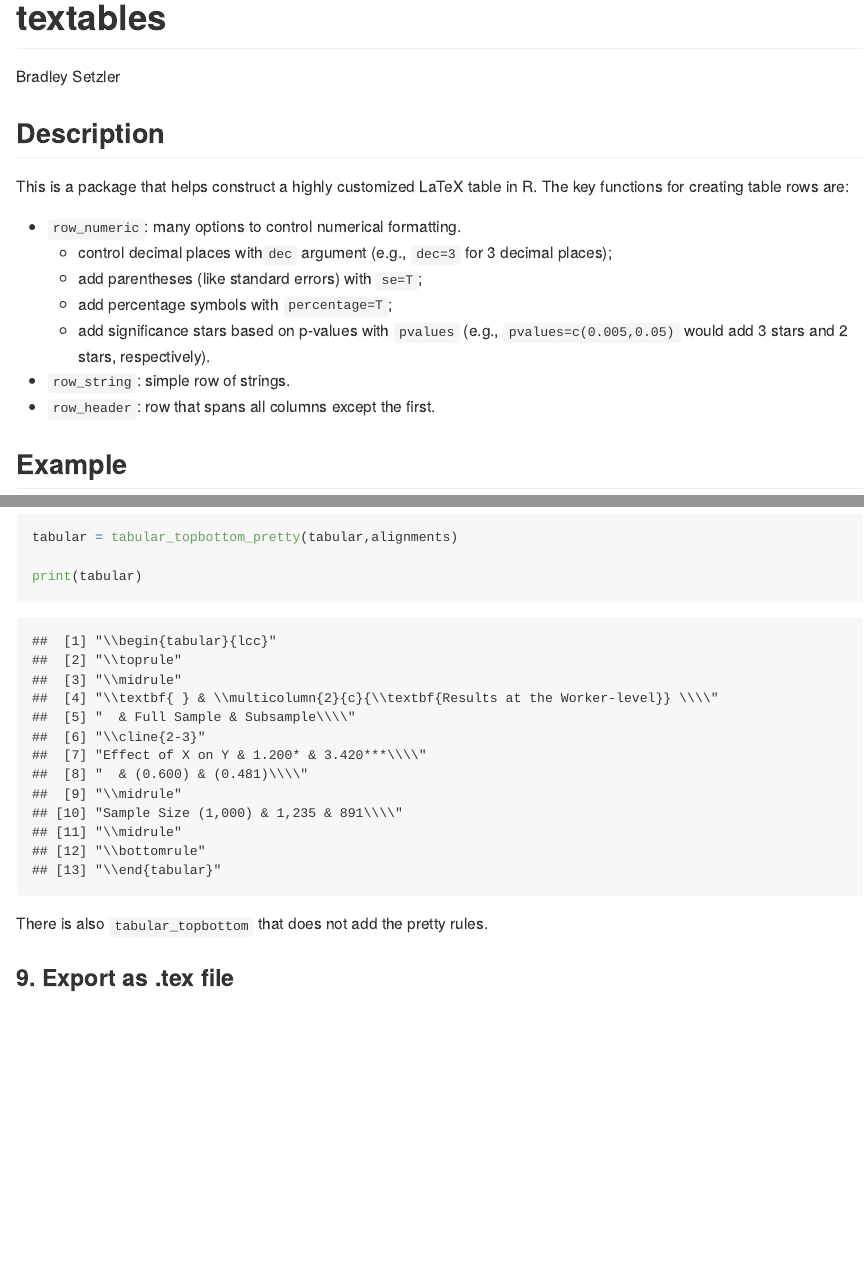
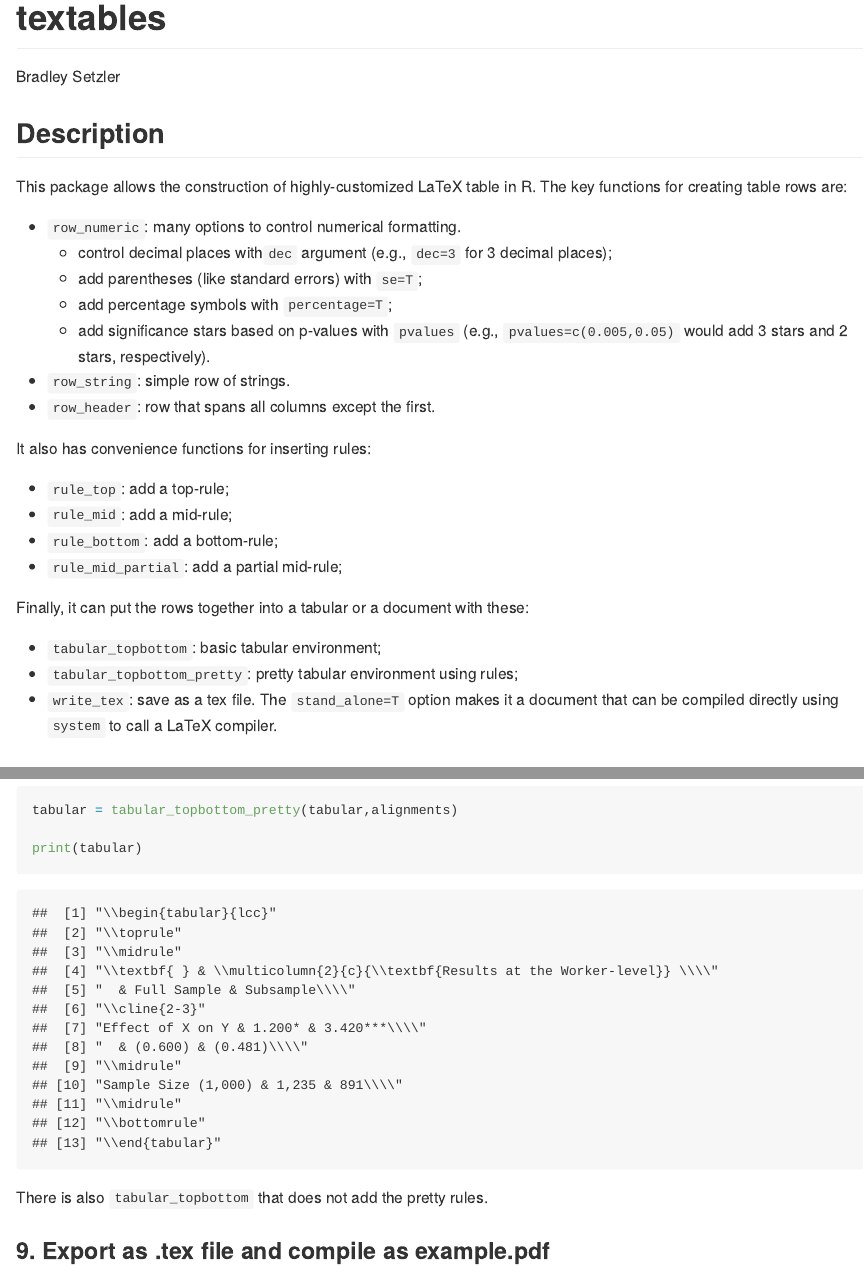
Before and after one commit to setzler/textables, an R Markdown document (README.Rmd): the page in a window 1100 px wide, from its top, and a second part further down, joined at a grey line. The pictures show the output file README.md that the author committed with the source, drawn offline in the style of GitHub.

Commit message:
Minor updates

```diff
--- a/README.Rmd
+++ b/README.Rmd
@@ -10,7 +10,7 @@ knitr::opts_chunk$set(echo = TRUE)
 
 ## Description
 
-This is a package that helps construct a highly customized LaTeX table in R. The key functions for creating table rows are:
+This package allows the construction of highly-customized LaTeX table in R. The key functions for creating table rows are:
 
 - `row_numeric`: many options to control numerical formatting.
     - control decimal places with`dec` argument (e.g., `dec=3` for 3 decimal places);
@@ -19,6 +19,20 @@ This is a package that helps construct a highly customized LaTeX table in R. The
     - add significance stars based on p-values with `pvalues` (e.g., `pvalues=c(0.005,0.05)` would add 3 stars and 2 stars, respectively).
 - `row_string`: simple row of strings.
 - `row_header`: row that spans all columns except the first.
+
+It also has convenience functions for inserting rules:
+
+- `rule_top`: add a top-rule;
+- `rule_mid`: add a mid-rule;
+- `rule_bottom`: add a bottom-rule;
+- `rule_mid_partial`: add a partial mid-rule;
+
+Finally, it can put the rows together into a tabular or a document with these:
+
+- `tabular_topbottom`: basic tabular environment;
+- `tabular_topbottom_pretty`: pretty tabular environment using rules;
+- `write_tex`: save as a tex file. The `stand_alone=T` option makes it a document that can be compiled directly using `system` to call a LaTeX compiler.
+
 
 ## Example
 
@@ -135,7 +149,7 @@ print(tabular)
 There is also `tabular_topbottom` that does not add the pretty rules.
 
 
-### 9. Export as .tex file
+### 9. Export as .tex file and compile as example.pdf
 
 Use the `stand_alone` option to wrap the table in begin/end document commands so that the table can be compiled directly by LaTeX.
 
```
Also changed, not shown: R/textables-write-tex.R (+1 -1 lines), README.md, example.pdf.
